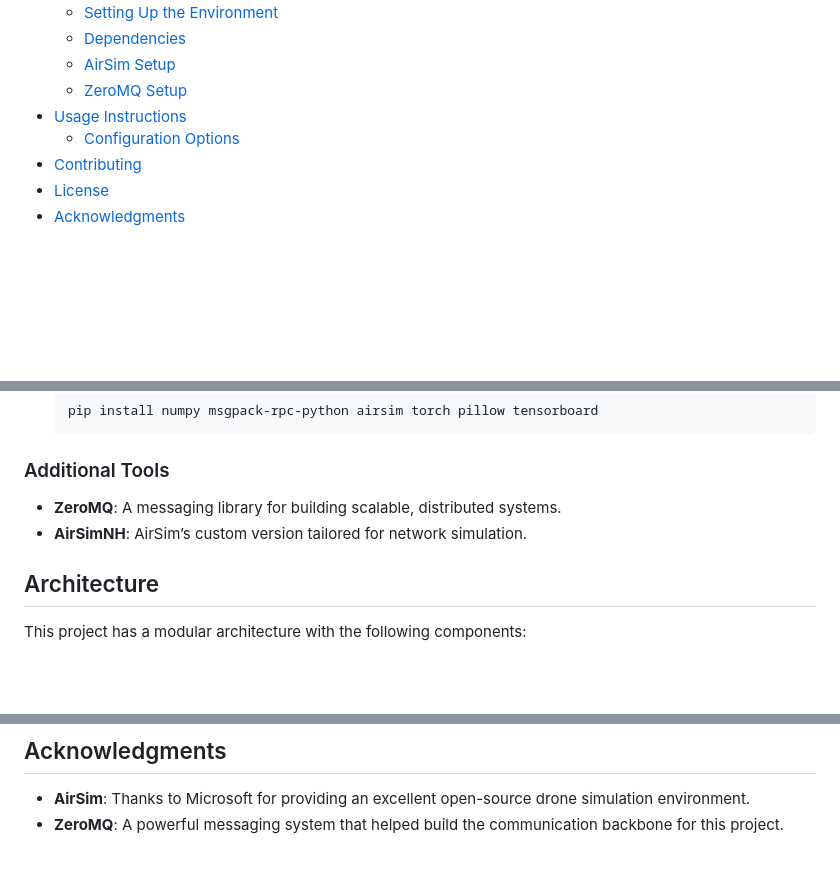
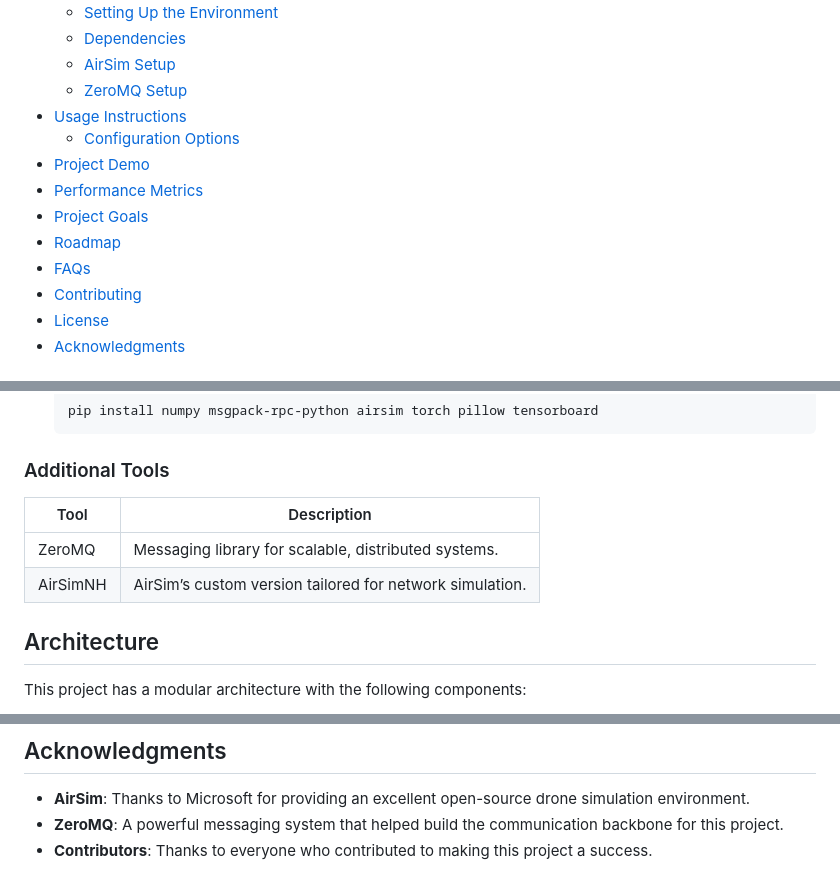
Before and after one commit to Nakok/AeroLinkSim, a Markdown page: README.md, 3 parts joined by grey strips. Rendered like a GitHub page; blank space fills up the shorter version.

````diff
--- a/README.md
+++ b/README.md
@@ -12,6 +14,11 @@
   - [ZeroMQ Setup](#zeromq-setup)
 - [Usage Instructions](#usage-instructions)
   - [Configuration Options](#configuration-options)
+- [Project Demo](#project-demo)
+- [Performance Metrics](#performance-metrics)
+- [Project Goals](#project-goals)
+- [Roadmap](#roadmap)
+- [FAQs](#faqs)
 - [Contributing](#contributing)
 - [License](#license)
 - [Acknowledgments](#acknowledgments)
@@ -58,8 +67,10 @@ The goal of this project is to provide an end-to-end simulation environment wher
    ```
 
 ### Additional Tools
-- **ZeroMQ**: A messaging library for building scalable, distributed systems.
-- **AirSimNH**: AirSim’s custom version tailored for network simulation.
+| Tool     | Description                                             |
+|----------|---------------------------------------------------------|
+| ZeroMQ   | Messaging library for scalable, distributed systems.    |
+| AirSimNH | AirSim’s custom version tailored for network simulation.|
 
 ## Architecture
 This project has a modular architecture with the following components:
@@ -173,3 +217,4 @@ This project is licensed under the MIT License - see the [LICENSE](LICENSE) file
 ## Acknowledgments
 - **AirSim**: Thanks to Microsoft for providing an excellent open-source drone simulation environment.
 - **ZeroMQ**: A powerful messaging system that helped build the communication backbone for this project.
+- **Contributors**: Thanks to everyone who contributed to making this project a success.
````
Also changed, not shown: other parts of README.md (+41 -4 lines).
